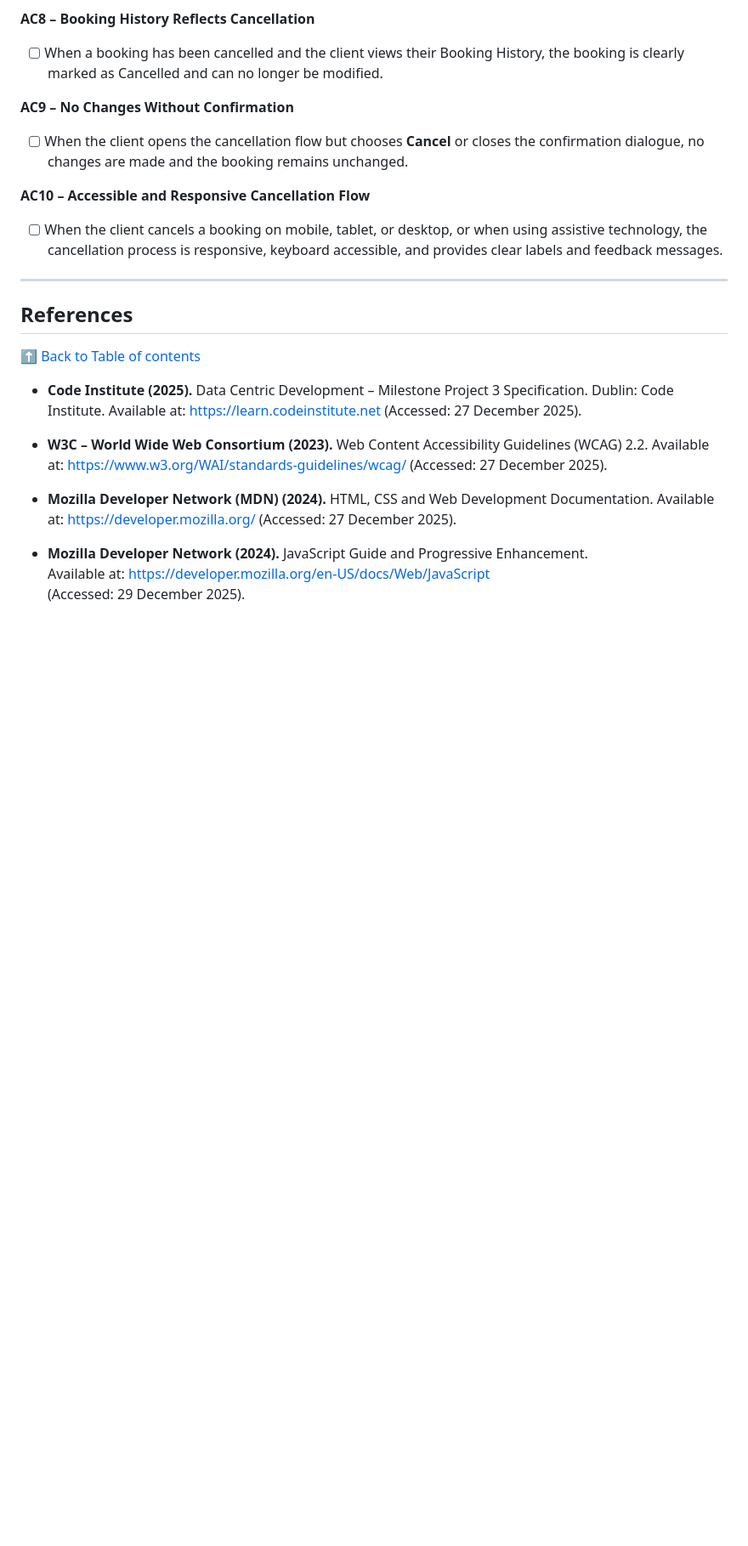
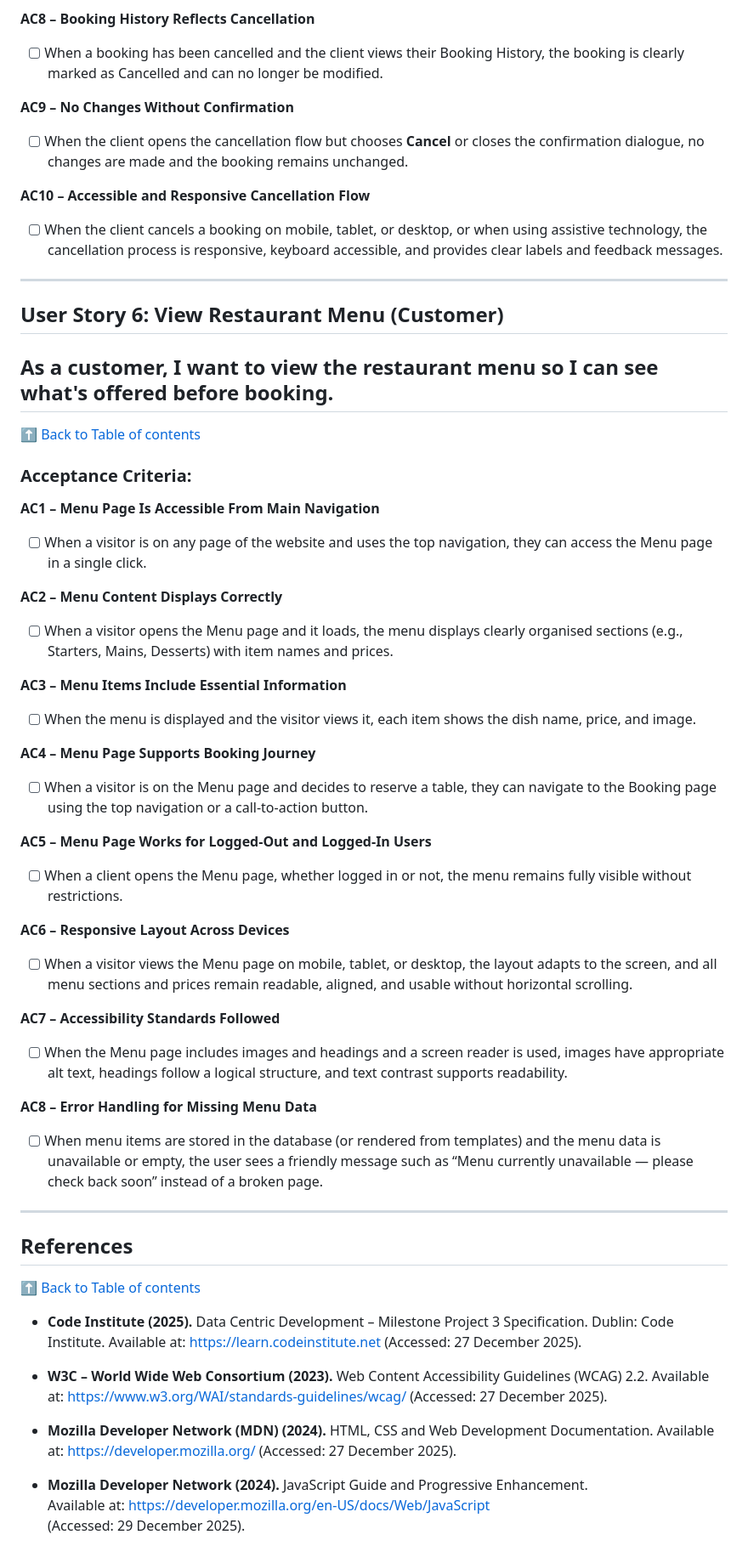
Before and after one commit to rpires71/milestone-3, a Markdown page: README.md, the part around one of its changes. Shown at 85% size. Rendered like a GitHub page; blank space fills up the shorter version.

Commit message:
README - User Story 6: View Restaurant Menu (Customer)
Added User Story 6 for viewing the restaurant menu with acceptance criteria.

```diff
--- a/README.md
+++ b/README.md
@@ -1141,6 +1142,47 @@ This page supports efficient booking management by enabling administrators to ed
 
 ---
 
+## User Story 6: View Restaurant Menu (Customer)
+## As a customer, I want to **view the restaurant menu** so **I can see what's offered before booking.**
+
+[⬆ Back to Table of contents](#table-of-contents)
+
+### **Acceptance Criteria:**
+
+**AC1 – Menu Page Is Accessible From Main Navigation**
+
+- [ ] When a visitor is on any page of the website and uses the top navigation, they can access the Menu page in a single click.
+
+**AC2 – Menu Content Displays Correctly**
+
+- [ ] When a visitor opens the Menu page and it loads, the menu displays clearly organised sections (e.g., Starters, Mains, Desserts) with item names and prices.
+
+**AC3 – Menu Items Include Essential Information**
+
+- [ ] When the menu is displayed and the visitor views it, each item shows the dish name, price, and image.
+
+**AC4 – Menu Page Supports Booking Journey**
+
+- [ ] When a visitor is on the Menu page and decides to reserve a table, they can navigate to the Booking page using the top navigation or a call‑to‑action button.
+
+**AC5 – Menu Page Works for Logged-Out and Logged-In Users**
+
+- [ ] When a client opens the Menu page, whether logged in or not, the menu remains fully visible without restrictions.
+
+**AC6 – Responsive Layout Across Devices**
+
+- [ ] When a visitor views the Menu page on mobile, tablet, or desktop, the layout adapts to the screen, and all menu sections and prices remain readable, aligned, and usable without horizontal scrolling.
+
+**AC7 – Accessibility Standards Followed**
+
+- [ ] When the Menu page includes images and headings and a screen reader is used, images have appropriate alt text, headings follow a logical structure, and text contrast supports readability.
+
+**AC8 – Error Handling for Missing Menu Data**
+
+- [ ] When menu items are stored in the database (or rendered from templates) and the menu data is unavailable or empty, the user sees a friendly message such as “Menu currently unavailable — please check back soon” instead of a broken page.
+
+---
+
 ## References
 
 [⬆ Back to Table of contents](#table-of-contents)
```
Also changed, not shown: other parts of README.md (+1 -0 lines).
